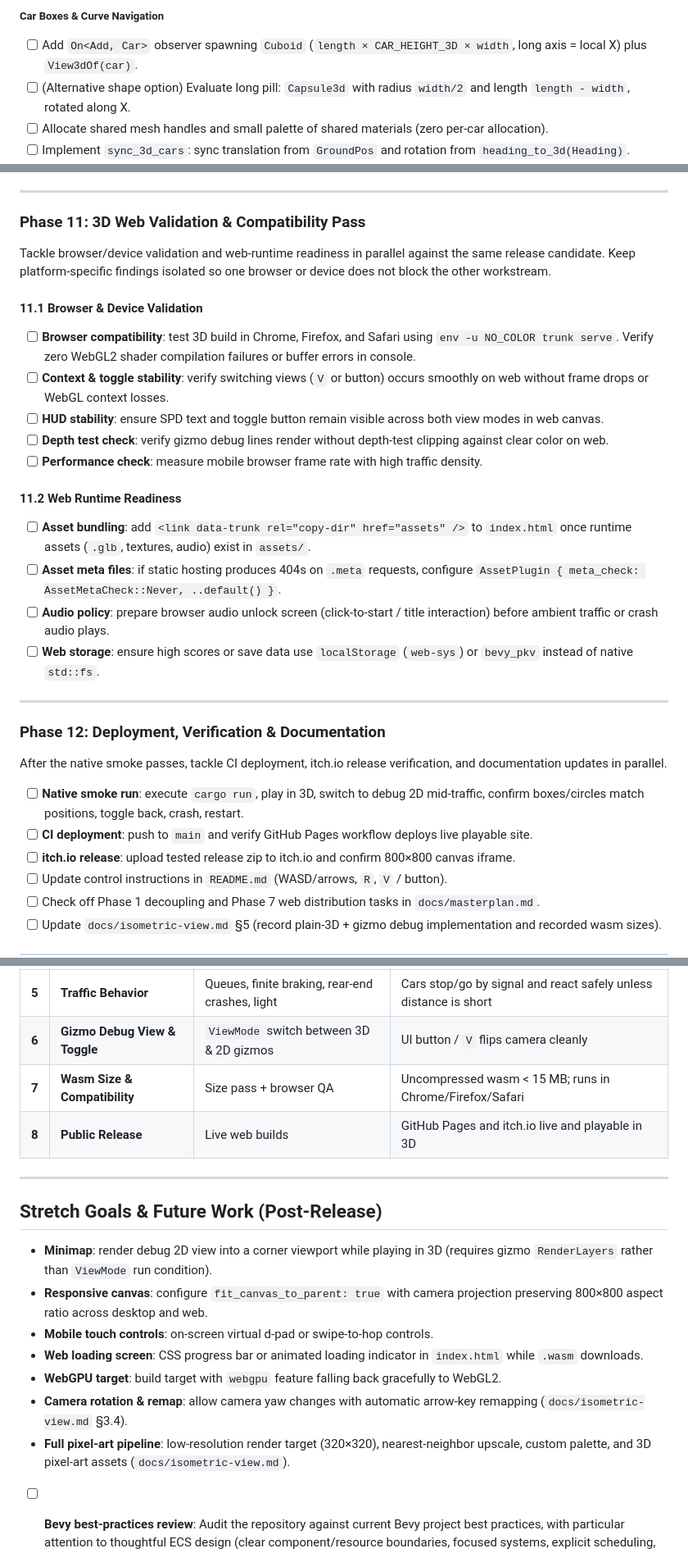
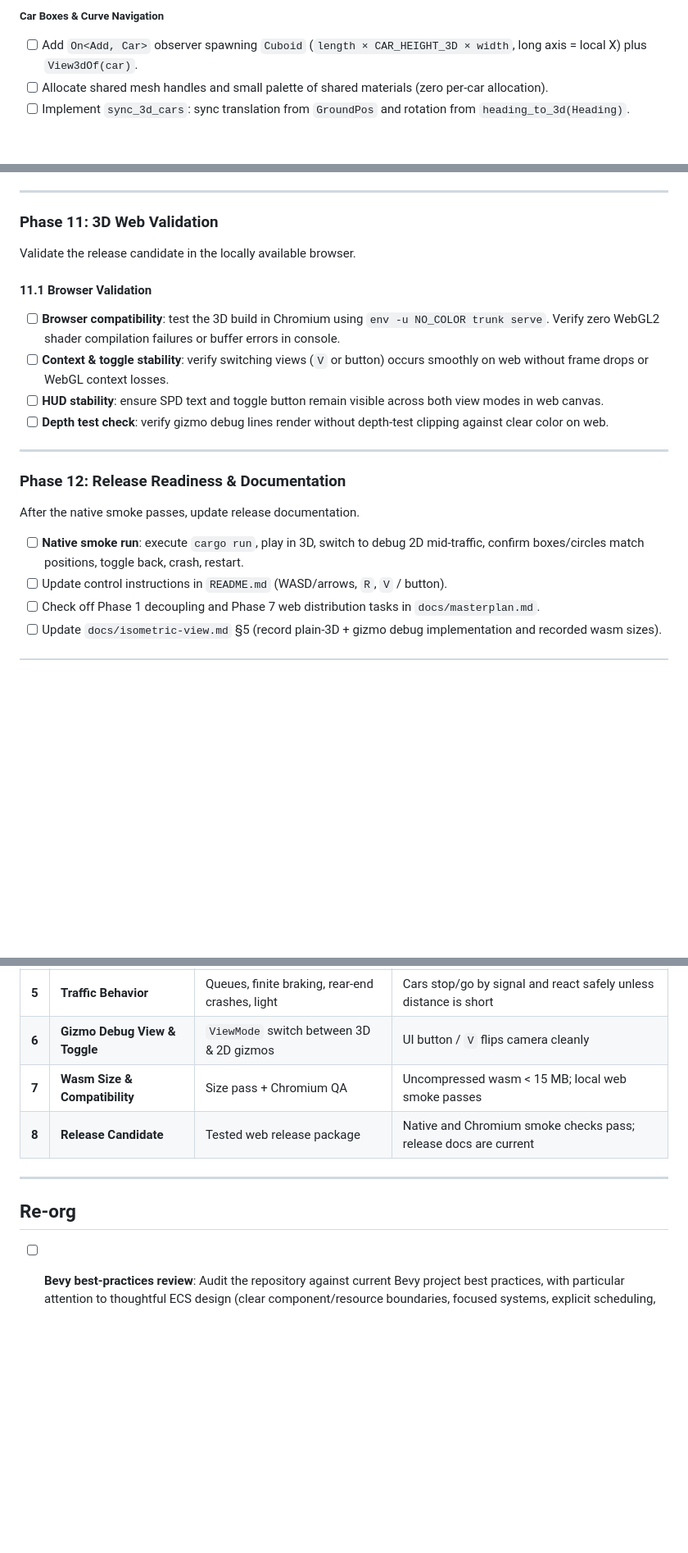
Before and after one commit to dustinmichels/stroad-hero-bevy, a Markdown page: plans/3d-plan.md, 3 parts joined by grey strips. Shown at 82% size. GitHub-like rendering; blank space fills up the shorter version.

Commit message:
cleanup plans

```diff
--- a/plans/3d-view-plan.md
+++ b/plans/3d-plan.md
@@ -210,7 +203,6 @@ After the shared 3D resources exist, tackle roads, the player, cars, and blood s
 ##### Car Boxes & Curve Navigation
 
 - [ ] Add `On<Add, Car>` observer spawning `Cuboid` (`length × CAR_HEIGHT_3D × width`, long axis = local X) plus `View3dOf(car)`.
-- [ ] (Alternative shape option) Evaluate long pill: `Capsule3d` with radius `width/2` and length `length - width`, rotated along X.
 - [ ] Allocate shared mesh handles and small palette of shared materials (zero per-car allocation).
 - [ ] Implement `sync_3d_cars`: sync translation from `GroundPos` and rotation from `heading_to_3d(Heading)`.
 - [ ] Visual check: cars traverse straight lanes and curves with smooth orientation transitions.
@@ -387,34 +378,24 @@ Once Phases 8–9 land, tackle the linking, toggle, simulation-independence, and
 
 ---
 
-### Phase 11: 3D Web Validation & Compatibility Pass
+### Phase 11: 3D Web Validation
 
-Tackle browser/device validation and web-runtime readiness in parallel against the same release candidate. Keep platform-specific findings isolated so one browser or device does not block the other workstream.
+Validate the release candidate in the locally available browser.
 
-#### 11.1 Browser & Device Validation
+#### 11.1 Browser Validation
 
-- [ ] **Browser compatibility**: test 3D build in Chrome, Firefox, and Safari using `env -u NO_COLOR trunk serve`. Verify zero WebGL2 shader compilation failures or buffer errors in console.
+- [ ] **Browser compatibility**: test the 3D build in Chromium using `env -u NO_COLOR trunk serve`. Verify zero WebGL2 shader compilation failures or buffer errors in console.
 - [ ] **Context & toggle stability**: verify switching views (`V` or button) occurs smoothly on web without frame drops or WebGL context losses.
 - [ ] **HUD stability**: ensure SPD text and toggle button remain visible across both view modes in web canvas.
 - [ ] **Depth test check**: verify gizmo debug lines render without depth-test clipping against clear color on web.
-- [ ] **Performance check**: measure mobile browser frame rate with high traffic density.
-
-#### 11.2 Web Runtime Readiness
-
-- [ ] **Asset bundling**: add `<link data-trunk rel="copy-dir" href="assets" />` to `index.html` once runtime assets (`.glb`, textures, audio) exist in `assets/`.
-- [ ] **Asset meta files**: if static hosting produces 404s on `.meta` requests, configure `AssetPlugin { meta_check: AssetMetaCheck::Never, ..default() }`.
-- [ ] **Audio policy**: prepare browser audio unlock screen (click-to-start / title interaction) before ambient traffic or crash audio plays.
-- [ ] **Web storage**: ensure high scores or save data use `localStorage` (`web-sys`) or `bevy_pkv` instead of native `std::fs`.
 
 ---
 
-### Phase 12: Deployment, Verification & Documentation
+### Phase 12: Release Readiness & Documentation
 
-After the native smoke passes, tackle CI deployment, itch.io release verification, and documentation updates in parallel.
+After the native smoke passes, update release documentation.
 
 - [ ] **Native smoke run**: execute `cargo run`, play in 3D, switch to debug 2D mid-traffic, confirm boxes/circles match positions, toggle back, crash, restart.
-- [ ] **CI deployment**: push to `main` and verify GitHub Pages workflow deploys live playable site.
-- [ ] **itch.io release**: upload tested release zip to itch.io and confirm 800×800 canvas iframe.
 - [ ] Update control instructions in `README.md` (WASD/arrows, `R`, `V` / button).
 - [ ] Check off Phase 1 decoupling and Phase 7 web distribution tasks in `docs/masterplan.md`.
 - [ ] Update `docs/isometric-view.md` §5 (record plain-3D + gizmo debug implementation and recorded wasm sizes).
@@ -431,19 +412,11 @@ After the native smoke passes, tackle CI deployment, itch.io release verificatio
 | **4** | **3D Main View**              | Pill player, box cars, flat roads, lights       | 3D gameplay runs with smooth curve navigation                    |
 | **5** | **Traffic Behavior**          | Queues, finite braking, rear-end crashes, light | Cars stop/go by signal and react safely unless distance is short |
 | **6** | **Gizmo Debug View & Toggle** | `ViewMode` switch between 3D & 2D gizmos        | UI button / `V` flips camera cleanly                             |
-| **7** | **Wasm Size & Compatibility** | Size pass + browser QA                          | Uncompressed wasm < 15 MB; runs in Chrome/Firefox/Safari         |
-| **8** | **Public Release**            | Live web builds                                 | GitHub Pages and itch.io live and playable in 3D                 |
+| **7** | **Wasm Size & Compatibility** | Size pass + Chromium QA                         | Uncompressed wasm < 15 MB; local web smoke passes                |
+| **8** | **Release Candidate**         | Tested web release package                      | Native and Chromium smoke checks pass; release docs are current  |
 
 ---
 
-## Stretch Goals & Future Work (Post-Release)
-
-- **Minimap**: render debug 2D view into a corner viewport while playing in 3D (requires gizmo `RenderLayers` rather than `ViewMode` run condition).
-- **Responsive canvas**: configure `fit_canvas_to_parent: true` with camera projection preserving 800×800 aspect ratio across desktop and web.
-- **Mobile touch controls**: on-screen virtual d-pad or swipe-to-hop controls.
-- **Web loading screen**: CSS progress bar or animated loading indicator in `index.html` while `.wasm` downloads.
-- **WebGPU target**: build target with `webgpu` feature falling back gracefully to WebGL2.
-- **Camera rotation & remap**: allow camera yaw changes with automatic arrow-key remapping (`docs/isometric-view.md` §3.4).
-- **Full pixel-art pipeline**: low-resolution render target (320×320), nearest-neighbor upscale, custom palette, and 3D pixel-art assets (`docs/isometric-view.md`).
+## Re-org
 
 - [ ] **Bevy best-practices review**: Audit the repository against current Bevy project best practices, with particular attention to thoughtful ECS design (clear component/resource boundaries, focused systems, explicit scheduling, event/observer use, query efficiency, change detection, and avoiding unnecessary entity/component churn); refactor confirmed issues and verify native and web behavior remains unchanged.
```
Also changed, not shown: other parts of plans/3d-plan.md (+1 -9 lines), plans/next.md (added, +24 -0 lines).
